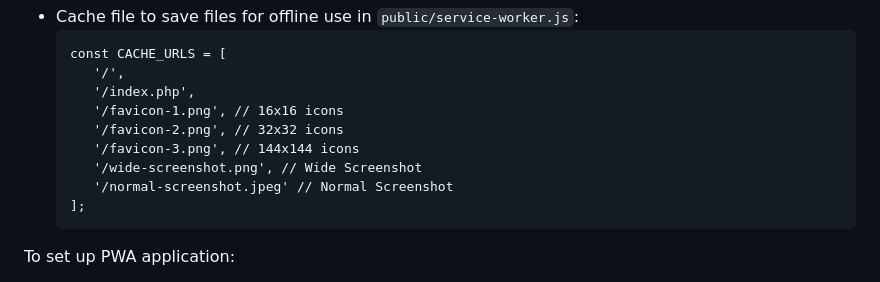
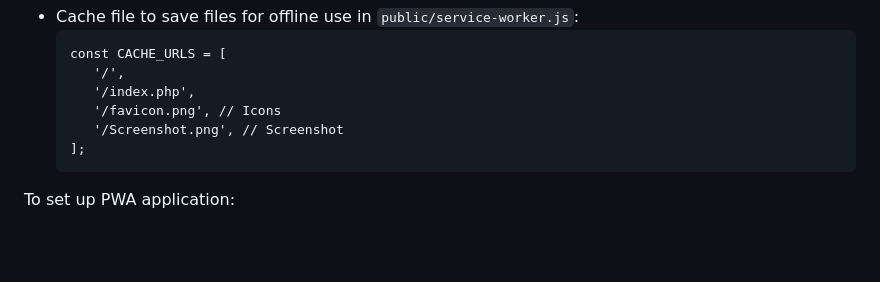
Before and after one commit to hafizulwanandaputra/pectk-simklinik, a Markdown page: README.md, the part around the change. Rendered like a GitHub page; blank space fills up the shorter version.

````diff
--- a/README.md
+++ b/README.md
@@ -61,11 +61,8 @@ PWA contents:
   const CACHE_URLS = [
      '/',
      '/index.php',
-     '/favicon-1.png', // 16x16 icons
-     '/favicon-2.png', // 32x32 icons
-     '/favicon-3.png', // 144x144 icons
-     '/wide-screenshot.png', // Wide Screenshot
-     '/normal-screenshot.jpeg' // Normal Screenshot
+     '/favicon.png', // Icons
+     '/Screenshot.png', // Screenshot
   ];
   ```
 
````
